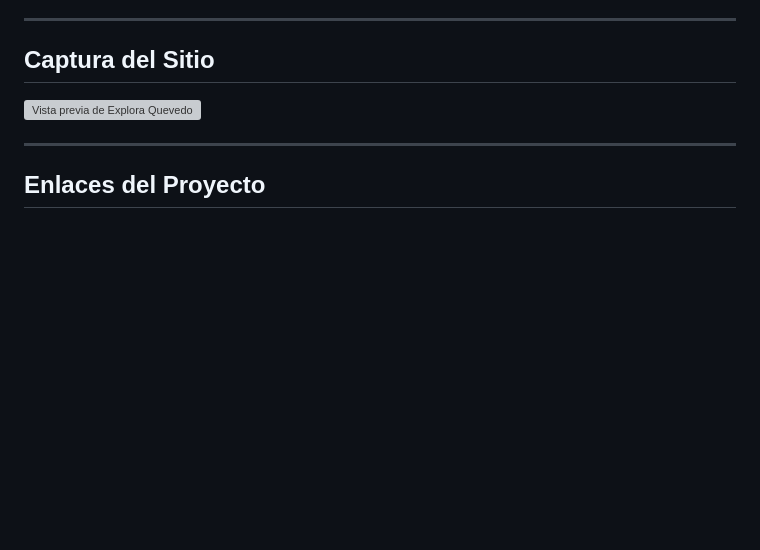
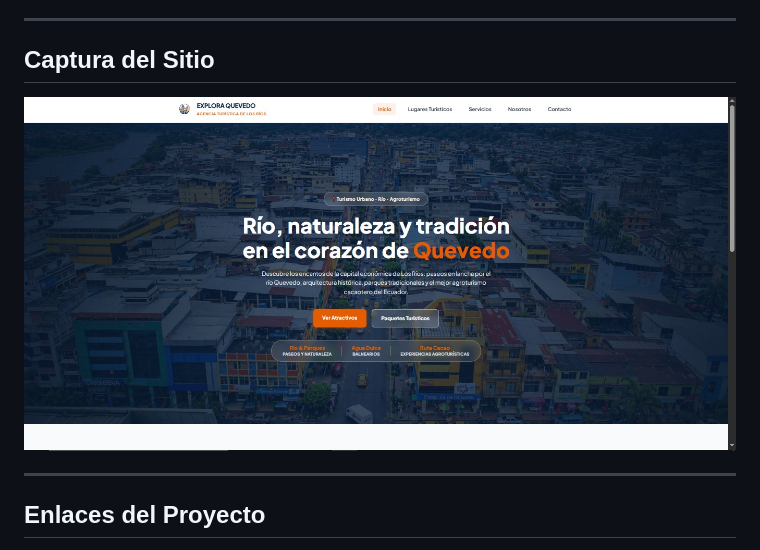
Before and after one commit to Ally-alvarez/Explora-Quevedo, a Markdown page: README.md, the part around the change. Rendered like a GitHub page; pictures changed too: images/preview.png (added); blank space fills up the shorter version; grey boxes are pictures that could not be loaded.

Commit message:
ACTUALIZACION DE README

```diff
--- a/README.md
+++ b/README.md
@@ -27,7 +27,7 @@ El sitio cuenta con una arquitectura de 5 páginas enlazadas mediante navegació
 ---
 
 ## Captura del Sitio
-![Vista previa de Explora Quevedo](images/hero.webp)
+![Vista previa de Explora Quevedo](images/preview.png)
 
 ---
 
```
